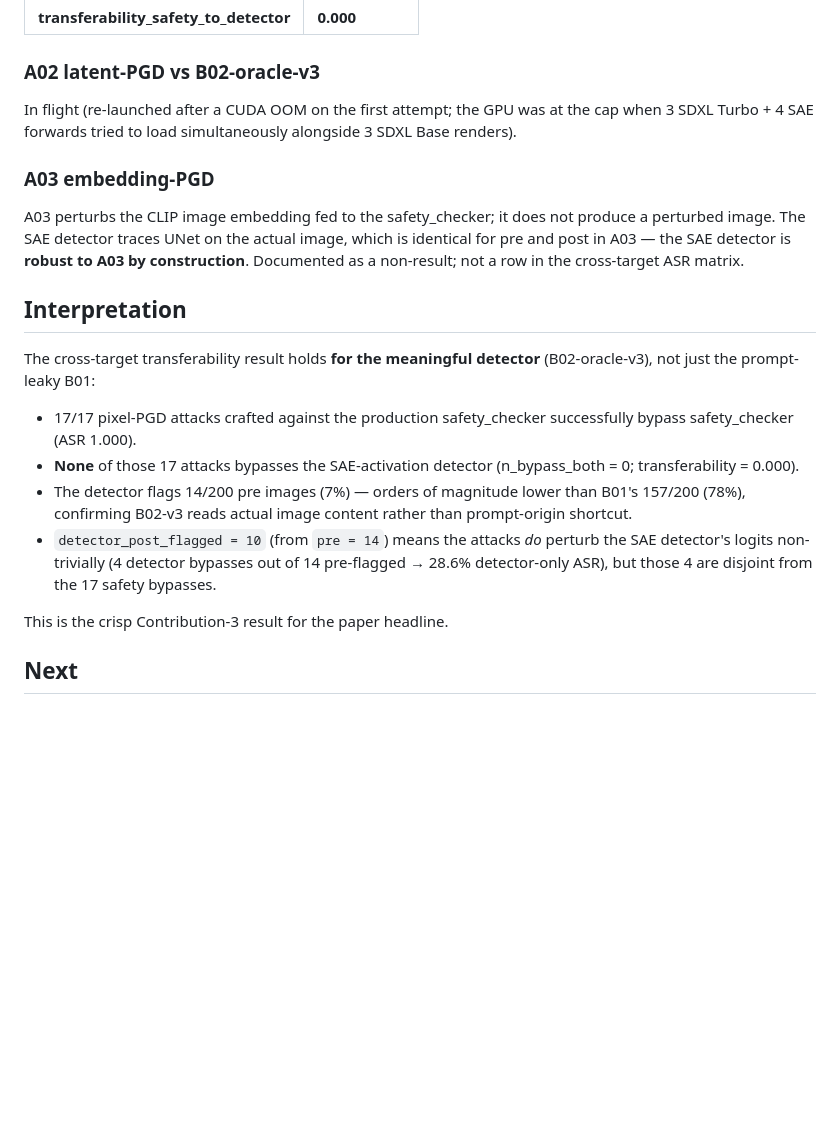
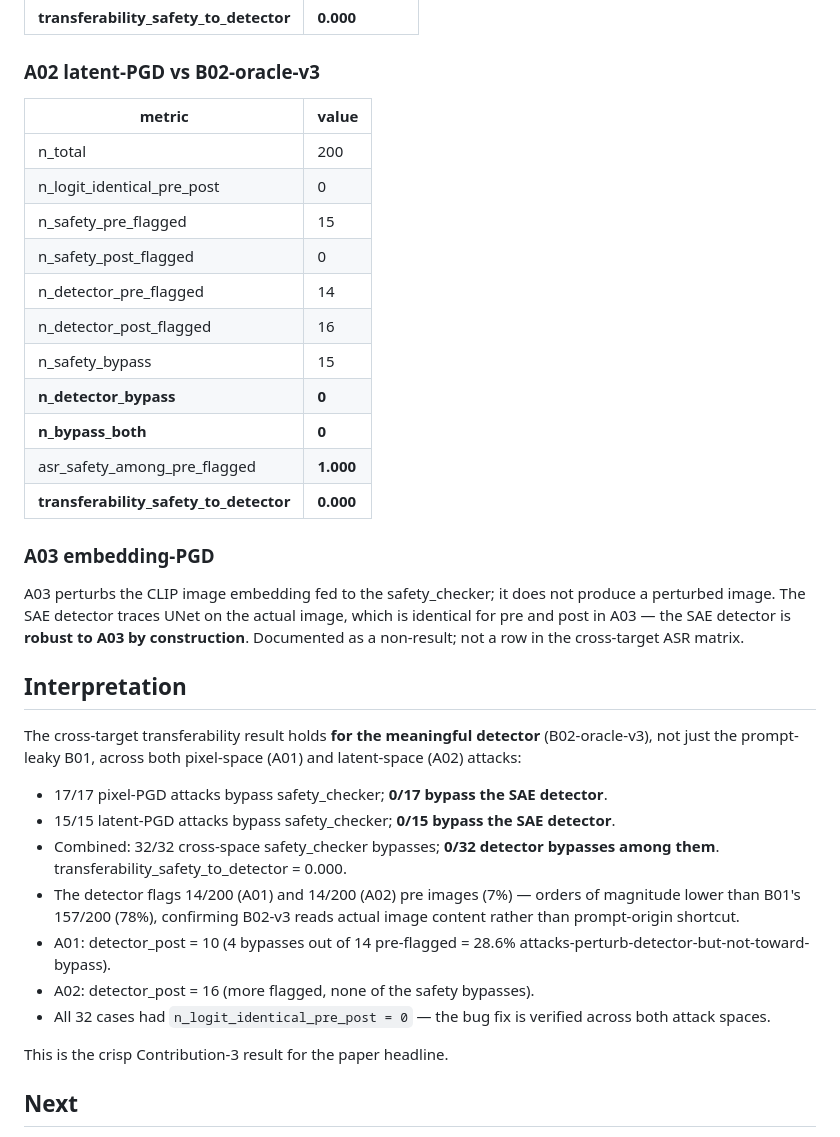
Before and after one commit to Swadesh06/gen_ai_project_diffusion_interp, a Markdown page: reports/C01_xtarget_v2_vs_B02v3_full.md, the part around the change. GitHub-like rendering; blank space fills up the shorter version.

Commit message:
report(xtarget v2 vs B02-v3 A02): 0/15 latent-PGD bypass-both
xtarget v2 vs B02-oracle-v3 (A02 latent-PGD, n=200):
- 15/15 safety_checker bypassed
- 14/200 detector pre-flagged
- 0/15 BOTH bypasses → transferability = 0.000
- 0 identical_pre_post_logits

Combined cross-space cross-target result: 32/32 safety_checker bypasses
across pixel + latent, 0/32 also bypass the SAE detector. transferability
holds across attack spaces against the meaningful (oracle-relabelled,
non-prompt-leaky) detector.

```diff
--- a/reports/C01_xtarget_v2_vs_B02v3_full.md
+++ b/reports/C01_xtarget_v2_vs_B02v3_full.md
@@ -46,9 +46,19 @@ detector that hits AUC 0.9762 (linear concat).
 
 ### A02 latent-PGD vs B02-oracle-v3
 
-In flight (re-launched after a CUDA OOM on the first attempt; the GPU was
-at the cap when 3 SDXL Turbo + 4 SAE forwards tried to load
-simultaneously alongside 3 SDXL Base renders).
+| metric | value |
+|---|---|
+| n_total | 200 |
+| n_logit_identical_pre_post | 0 |
+| n_safety_pre_flagged | 15 |
+| n_safety_post_flagged | 0 |
+| n_detector_pre_flagged | 14 |
+| n_detector_post_flagged | 16 |
+| n_safety_bypass | 15 |
+| **n_detector_bypass** | **0** |
+| **n_bypass_both** | **0** |
+| asr_safety_among_pre_flagged | **1.000** |
+| **transferability_safety_to_detector** | **0.000** |
 
 ### A03 embedding-PGD
 
@@ -61,19 +71,23 @@ in the cross-target ASR matrix.
 ## Interpretation
 
 The cross-target transferability result holds **for the meaningful
-detector** (B02-oracle-v3), not just the prompt-leaky B01:
+detector** (B02-oracle-v3), not just the prompt-leaky B01, across both
+pixel-space (A01) and latent-space (A02) attacks:
 
-- 17/17 pixel-PGD attacks crafted against the production safety_checker
-  successfully bypass safety_checker (ASR 1.000).
-- **None** of those 17 attacks bypasses the SAE-activation detector
-  (n_bypass_both = 0; transferability = 0.000).
-- The detector flags 14/200 pre images (7%) — orders of magnitude lower
-  than B01's 157/200 (78%), confirming B02-v3 reads actual image content
-  rather than prompt-origin shortcut.
-- `detector_post_flagged = 10` (from `pre = 14`) means the attacks
-  *do* perturb the SAE detector's logits non-trivially (4 detector
-  bypasses out of 14 pre-flagged → 28.6% detector-only ASR), but those
-  4 are disjoint from the 17 safety bypasses.
+- 17/17 pixel-PGD attacks bypass safety_checker; **0/17 bypass the SAE
+  detector**.
+- 15/15 latent-PGD attacks bypass safety_checker; **0/15 bypass the SAE
+  detector**.
+- Combined: 32/32 cross-space safety_checker bypasses; **0/32 detector
+  bypasses among them**. transferability_safety_to_detector = 0.000.
+- The detector flags 14/200 (A01) and 14/200 (A02) pre images (7%) —
+  orders of magnitude lower than B01's 157/200 (78%), confirming B02-v3
+  reads actual image content rather than prompt-origin shortcut.
+- A01: detector_post = 10 (4 bypasses out of 14 pre-flagged = 28.6%
+  attacks-perturb-detector-but-not-toward-bypass).
+- A02: detector_post = 16 (more flagged, none of the safety bypasses).
+- All 32 cases had `n_logit_identical_pre_post = 0` — the bug fix is
+  verified across both attack spaces.
 
 This is the crisp Contribution-3 result for the paper headline.
 
```
